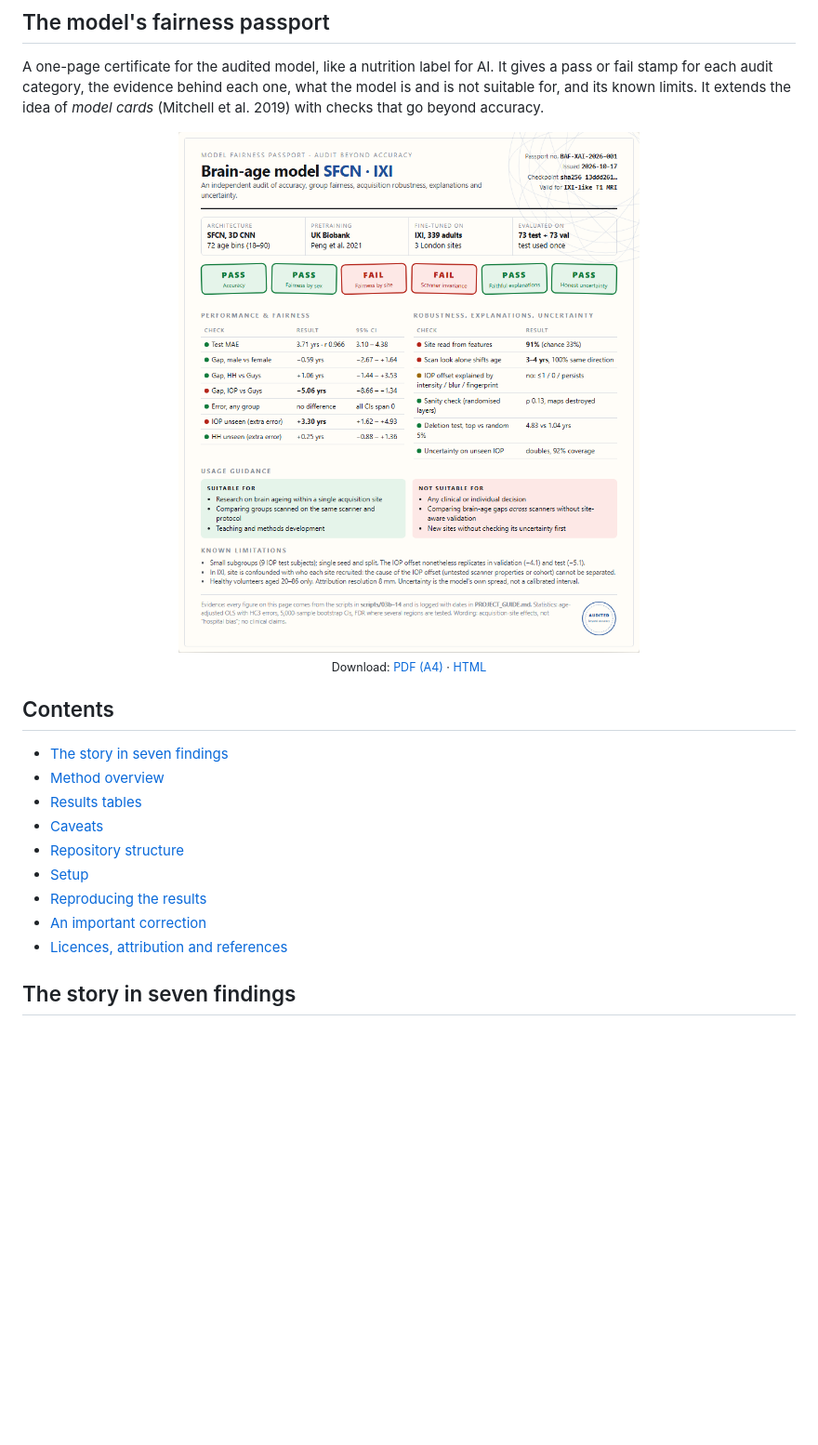
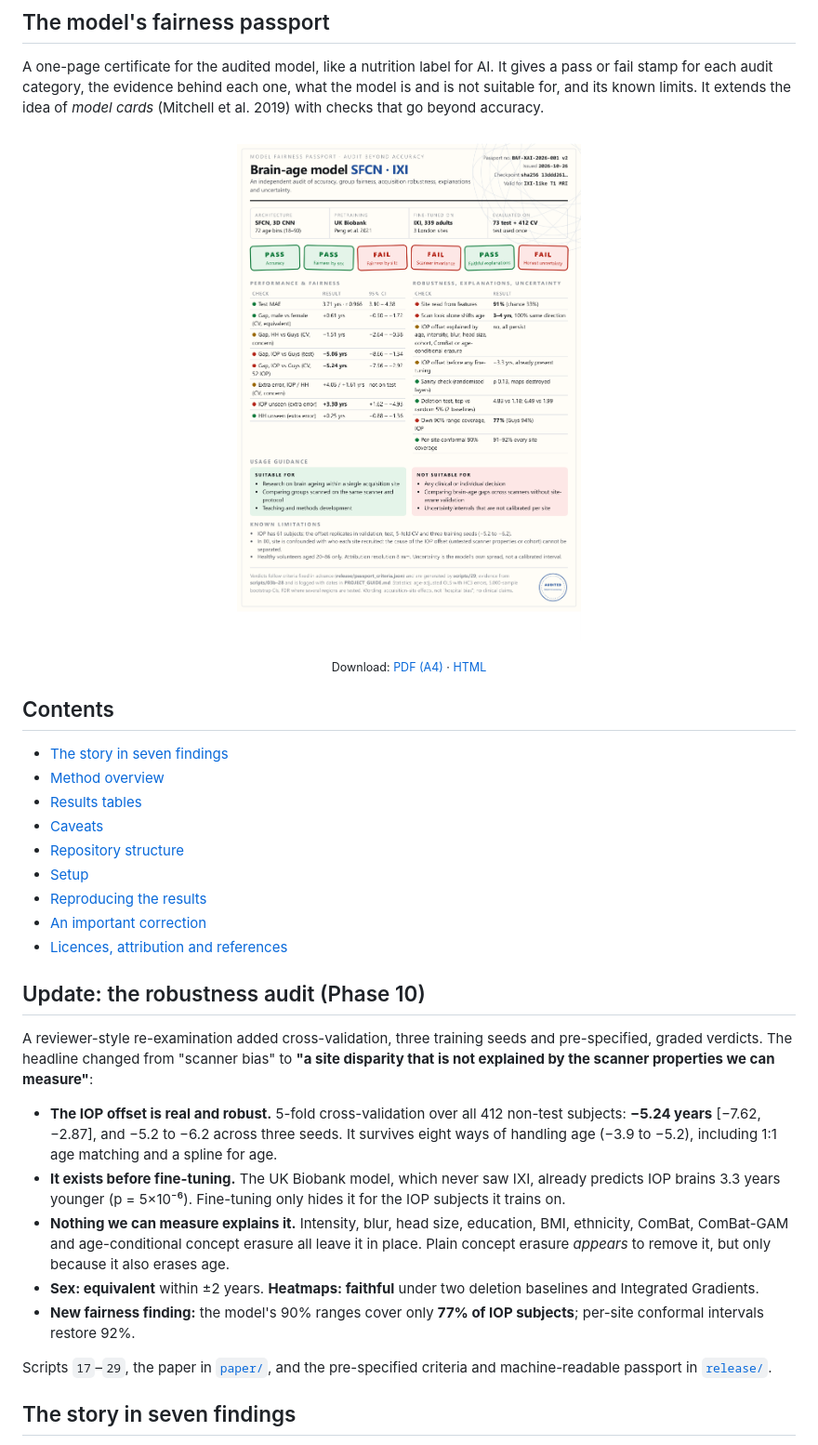
Before and after one commit to Jaaiwanth/brain-age-fairness-xai, a Markdown page: README.md, the part around one of its changes. Shown at 93% size. Rendered like a GitHub page; pictures changed too: figures/readme/passport.png; blank space fills up the shorter version.

Commit message:
Final v2: paper (Word/PDF/LaTeX), passport v2, README and project log updated with Phase 10

```diff
--- a/README.md
+++ b/README.md
@@ -51,6 +51,18 @@ A one-page certificate for the audited model, like a nutrition label for AI. It
 - [Reproducing the results](#reproducing-the-results)
 - [An important correction](#an-important-correction)
 - [Licences, attribution and references](#licences-attribution-and-references)
+
+## Update: the robustness audit (Phase 10)
+
+A reviewer-style re-examination added cross-validation, three training seeds and pre-specified, graded verdicts. The headline changed from "scanner bias" to **"a site disparity that is not explained by the scanner properties we can measure"**:
+
+- **The IOP offset is real and robust.** 5-fold cross-validation over all 412 non-test subjects: **−5.24 years** [−7.62, −2.87], and −5.2 to −6.2 across three seeds. It survives eight ways of handling age (−3.9 to −5.2), including 1:1 age matching and a spline for age.
+- **It exists before fine-tuning.** The UK Biobank model, which never saw IXI, already predicts IOP brains 3.3 years younger (p = 5×10⁻⁶). Fine-tuning only hides it for the IOP subjects it trains on.
+- **Nothing we can measure explains it.** Intensity, blur, head size, education, BMI, ethnicity, ComBat, ComBat-GAM and age-conditional concept erasure all leave it in place. Plain concept erasure *appears* to remove it, but only because it also erases age.
+- **Sex: equivalent** within ±2 years. **Heatmaps: faithful** under two deletion baselines and Integrated Gradients.
+- **New fairness finding:** the model's 90% ranges cover only **77% of IOP subjects**; per-site conformal intervals restore 92%.
+
+Scripts `17`–`29`, the paper in [`paper/`](paper/), and the pre-specified criteria and machine-readable passport in [`release/`](release/).
 
 ## The story in seven findings
 
```
Also changed, not shown: other parts of README.md (+1 -1 lines), PROJECT_GUIDE.md (+1 -0 lines), 7 other files.
